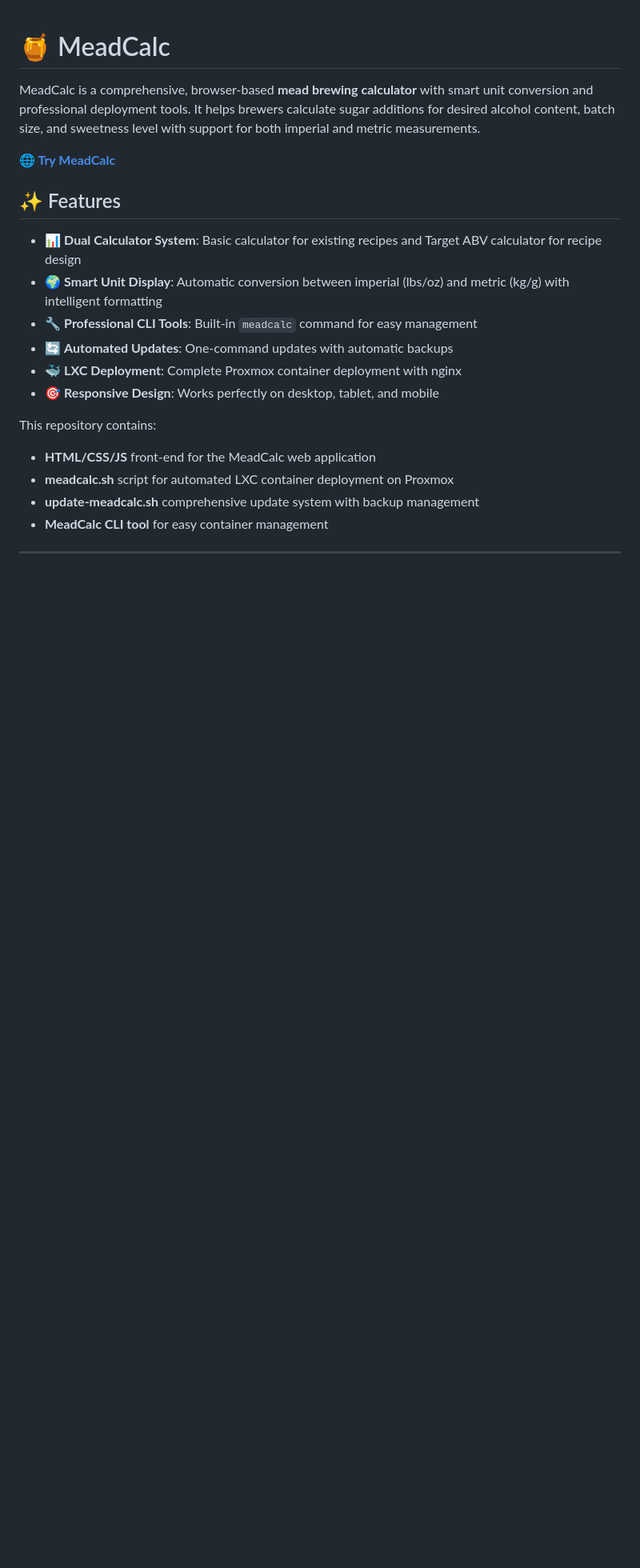
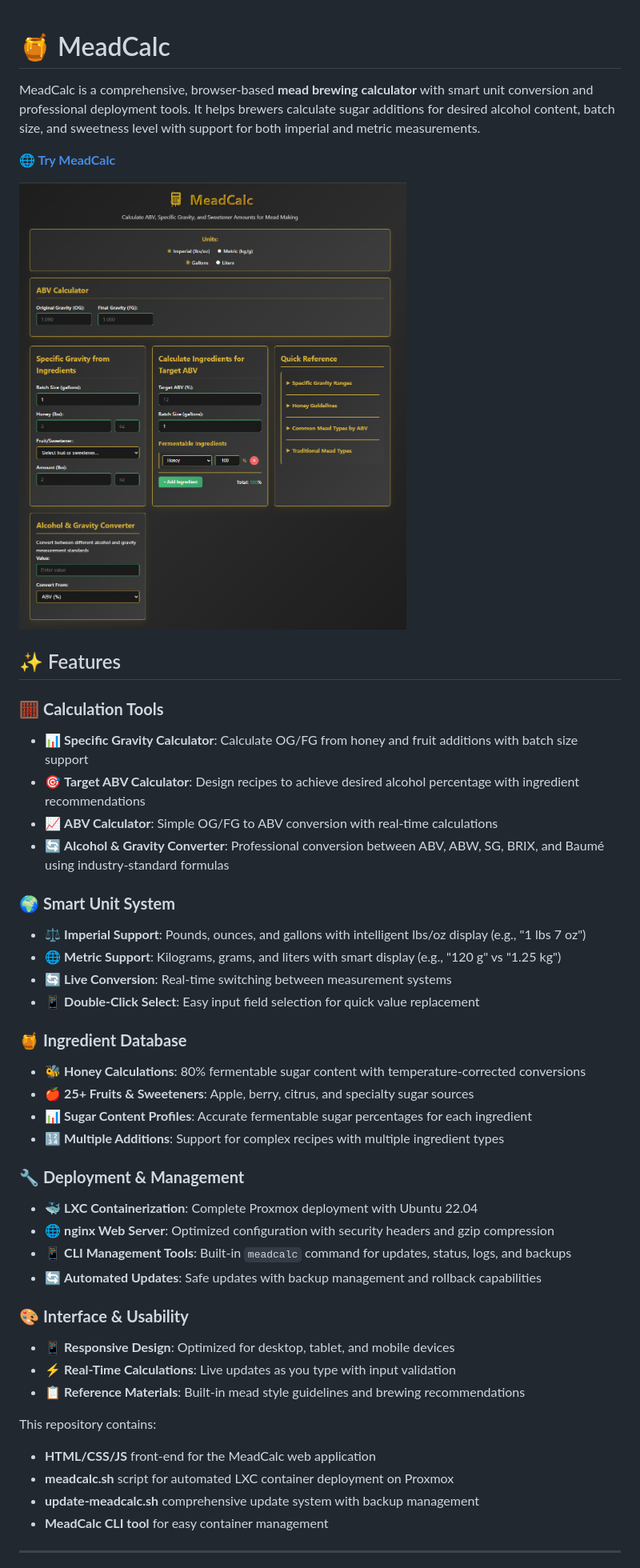
Before and after one commit to jacksoneyton/MeadCalc, a Markdown page: readme.md, the part around the change. Shown at 80% size. GitHub-like rendering; blank space fills up the shorter version.

Commit message:
Remove marketing language from README features
- Removed "Professional Styling" and similar promotional language
- Changed "Professional Deployment" to "Deployment & Management"
- Changed "User Experience" to "Interface & Usability"
- Focus on technical capabilities and features rather than marketing terms
- Maintains factual descriptions of functionality and technical implementation

🤖 Generated with [Claude Code](https://claude.ai/code)

Co-Authored-By: Claude <noreply@anthropic.com>

```diff
--- a/readme.md
+++ b/readme.md
@@ -4,14 +4,38 @@ MeadCalc is a comprehensive, browser-based **mead brewing calculator** with smar
 
 **🌐 [Try MeadCalc](http://meadcalc.ddns.net)**
 
+![MeadCalc Screenshot](MeadCalc_ScreenShot.png)
+
 ## ✨ Features
 
-- 📊 **Dual Calculator System**: Basic calculator for existing recipes and Target ABV calculator for recipe design
-- 🌍 **Smart Unit Display**: Automatic conversion between imperial (lbs/oz) and metric (kg/g) with intelligent formatting
-- 🔧 **Professional CLI Tools**: Built-in `meadcalc` command for easy management
-- 🔄 **Automated Updates**: One-command updates with automatic backups
-- 🐳 **LXC Deployment**: Complete Proxmox container deployment with nginx
-- 🎯 **Responsive Design**: Works perfectly on desktop, tablet, and mobile
+### 🧮 **Calculation Tools**
+- 📊 **Specific Gravity Calculator**: Calculate OG/FG from honey and fruit additions with batch size support
+- 🎯 **Target ABV Calculator**: Design recipes to achieve desired alcohol percentage with ingredient recommendations
+- 📈 **ABV Calculator**: Simple OG/FG to ABV conversion with real-time calculations
+- 🔄 **Alcohol & Gravity Converter**: Professional conversion between ABV, ABW, SG, BRIX, and Baumé using industry-standard formulas
+
+### 🌍 **Smart Unit System**
+- ⚖️ **Imperial Support**: Pounds, ounces, and gallons with intelligent lbs/oz display (e.g., "1 lbs 7 oz")
+- 🌐 **Metric Support**: Kilograms, grams, and liters with smart display (e.g., "120 g" vs "1.25 kg")
+- 🔄 **Live Conversion**: Real-time switching between measurement systems
+- 📱 **Double-Click Select**: Easy input field selection for quick value replacement
+
+### 🍯 **Ingredient Database**
+- 🐝 **Honey Calculations**: 80% fermentable sugar content with temperature-corrected conversions
+- 🍎 **25+ Fruits & Sweeteners**: Apple, berry, citrus, and specialty sugar sources
+- 📊 **Sugar Content Profiles**: Accurate fermentable sugar percentages for each ingredient
+- 🔢 **Multiple Additions**: Support for complex recipes with multiple ingredient types
+
+### 🔧 **Deployment & Management**
+- 🐳 **LXC Containerization**: Complete Proxmox deployment with Ubuntu 22.04
+- 🌐 **nginx Web Server**: Optimized configuration with security headers and gzip compression
+- 📱 **CLI Management Tools**: Built-in `meadcalc` command for updates, status, logs, and backups
+- 🔄 **Automated Updates**: Safe updates with backup management and rollback capabilities
+
+### 🎨 **Interface & Usability**
+- 📱 **Responsive Design**: Optimized for desktop, tablet, and mobile devices
+- ⚡ **Real-Time Calculations**: Live updates as you type with input validation
+- 📋 **Reference Materials**: Built-in mead style guidelines and brewing recommendations
 
 This repository contains:
 - **HTML/CSS/JS** front-end for the MeadCalc web application
```
